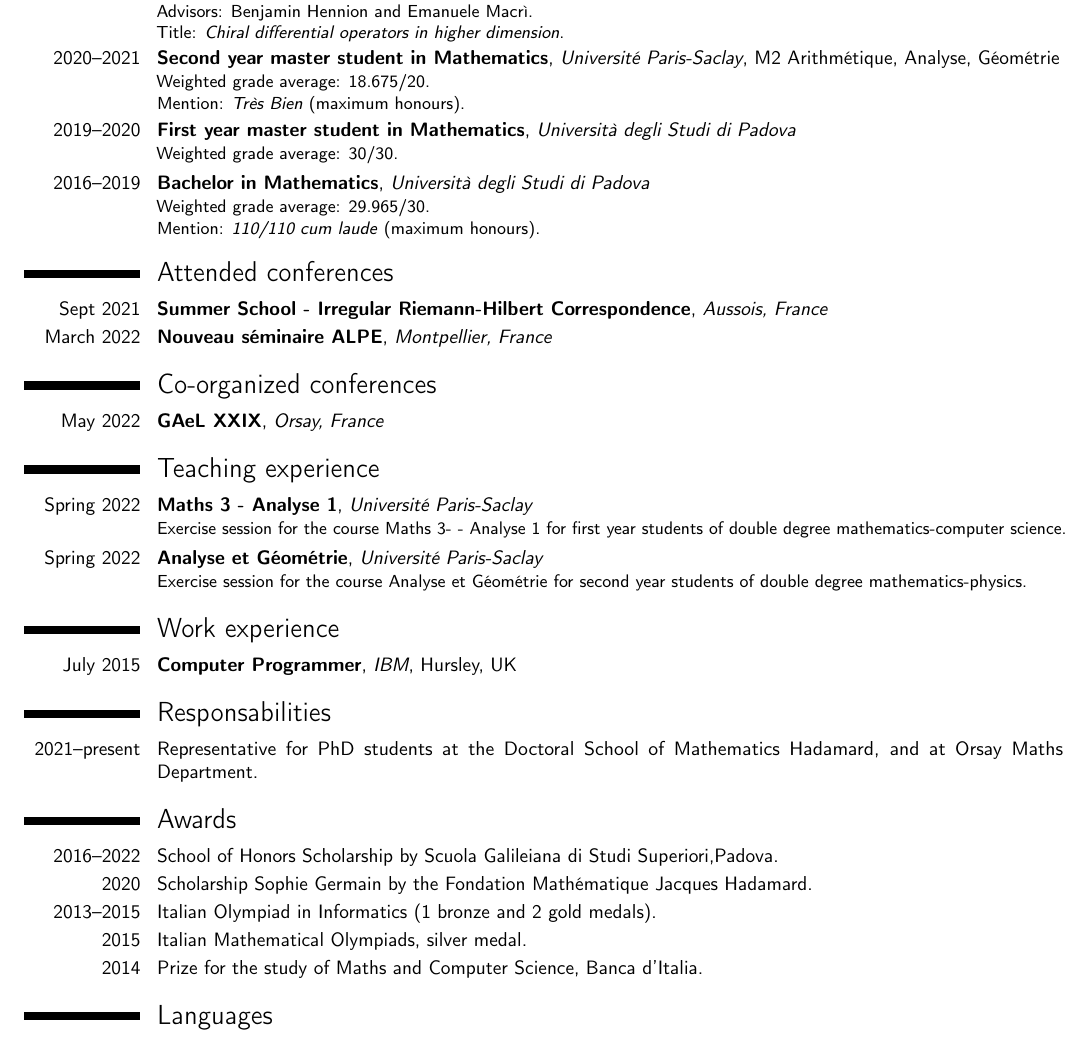
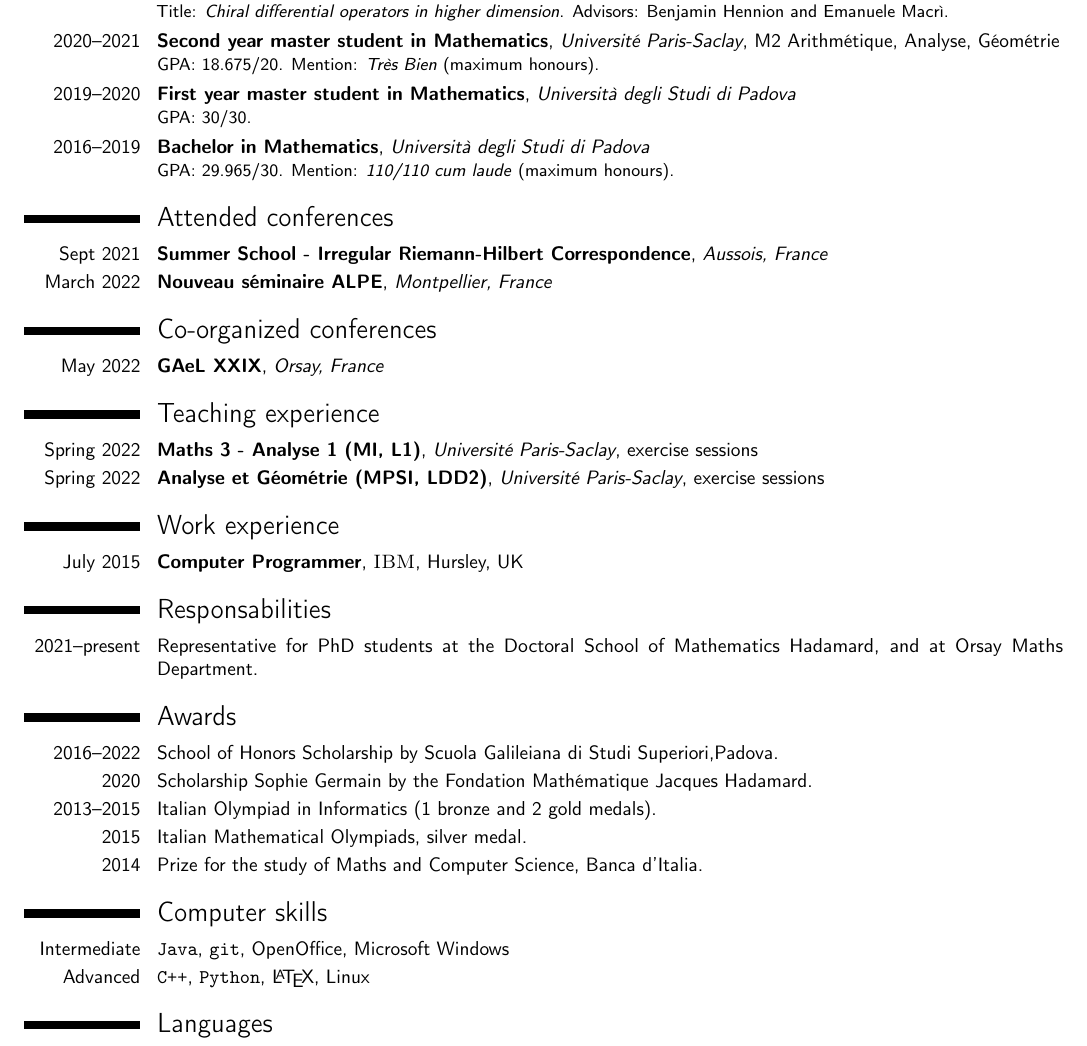
Before and after one commit to carlobuccisano/Curriculum-Vitae, a LaTeX CV (short_cv.tex): part of the page, cut so that both start at the same text. Compiled offline with pdfLaTeX.

Commit message:
Added computer skills

```diff
--- a/short_cv.tex
+++ b/short_cv.tex
@@ -43,12 +43,8 @@
 \title{Curriculum Vitae}
 \address{Université Paris-Saclay}{Département de Mathématiques d'Orsay}{Bat 307, rue Michel Magat, Orsay, France}
 \email{carlo.buccisano@universite-paris-saclay.fr}
-
-\homepage{carlobuccisano.github.io} % The first argument is the url for the clickable link, the second argument is the url displayed in the template - this allows special characters to be displayed such as the tilde in this example
-
+\homepage{carlobuccisano.github.io}
 %----------------------------------------------------------------------------------------
-
-\definecolor{linkcolor}{rgb}{0.0, 0.44, 1.0}
 
 \begin{document}
 
@@ -59,11 +55,11 @@
 %----------------------------------------------------------------------------------------
 
 \section{Education}
-\cventry{2021--present}{PhD student in Mathematics}{Université Paris-Saclay}{Departement de Mathématiques d'Orsay}{}{Advisors: Benjamin Hennion and Emanuele Macrì.\newline Title: \textit{Chiral differential operators in higher dimension}.}
-\cventry{2020--2021}{Second year master student in Mathematics}{Université Paris-Saclay}{M2 Arithmétique, Analyse,  Géométrie}{}{Weighted grade average: 18.675/20.\newline Mention: \textit{Très Bien} (maximum honours).}
-\cventry{2019--2020}{First year master student in Mathematics}{Università degli Studi di Padova}{}{}{Weighted grade average: 30/30. }
+\cventry{2021--present}{PhD student in Mathematics}{Université Paris-Saclay}{Departement de Mathématiques d'Orsay}{}{Title: \textit{Chiral differential operators in higher dimension}. Advisors: Benjamin Hennion and Emanuele Macrì. }
+\cventry{2020--2021}{Second year master student in Mathematics}{Université Paris-Saclay}{M2 Arithmétique, Analyse,  Géométrie}{}{GPA: 18.675/20. Mention: \textit{Très Bien} (maximum honours).}
+\cventry{2019--2020}{First year master student in Mathematics}{Università degli Studi di Padova}{}{}{GPA: 30/30. }
 \cventry{2016--2019}{Bachelor in Mathematics}{Università degli Studi di Padova}{}{}
-	{Weighted grade average: 29.965/30.\newline Mention: \textit{110/110 cum laude} (maximum honours).}
+	{GPA: 29.965/30. Mention: \textit{110/110 cum laude} (maximum honours).}
 
 %----------------------------------------------------------------------------------------
 %	CONFERENCE SECTION
@@ -90,16 +86,16 @@
 
 \section{Teaching experience}
 
-\cventry{Spring 2022}{Maths 3 - Analyse 1}{Université Paris-Saclay}{}{}{Exercise session for the course Maths 3- - Analyse 1 for first year students of double degree mathematics-computer science.}
+\cventry{Spring 2022}{Maths 3 - Analyse 1 (MI, L1)}{Université Paris-Saclay}{exercise sessions}{}{}
 
-\cventry{Spring 2022}{Analyse et Géométrie}{Université Paris-Saclay}{}{}{Exercise session for the course Analyse et Géométrie for second year students of double degree mathematics-physics.}
+\cventry{Spring 2022}{Analyse et Géométrie (MPSI, LDD2)}{Université Paris-Saclay}{}{exercise sessions}{}
 %----------------------------------------------------------------------------------------
 %	WORK EXPERIENCE SECTION
 %----------------------------------------------------------------------------------------
 \section{Work experience}
 
 
-\cventry{July 2015}{Computer Programmer}{IBM}{Hursley, UK}{}{}
+\cventry{July 2015}{Computer Programmer}{\textsc{IBM}}{Hursley, UK}{}{}
 
 
 %----------------------------------------------------------------------------------------
@@ -112,13 +108,25 @@
 %	AWARDS SECTION
 %----------------------------------------------------------------------------------------
 \section{Awards}
-
-
 \cvitem{2016--2022}{School of Honors Scholarship by Scuola Galileiana di Studi Superiori,Padova.}
 \cvitem{2020}{Scholarship Sophie Germain by the Fondation Mathématique Jacques Hadamard.}
 \cvitem{2013--2015}{Italian Olympiad in Informatics (1 bronze and 2 gold medals). }
 \cvitem{2015}{Italian Mathematical Olympiads, silver medal.}
 \cvitem{2014}{Prize for the study of Maths and Computer Science, Banca d'Italia.}
+
+
+%----------------------------------------------------------------------------------------
+%	COMPUTER SKILLS SECTION
+%----------------------------------------------------------------------------------------
+
+\section{Computer skills}
+
+\cvitem{Intermediate}{\texttt{Java}, \texttt{git}, OpenOffice, Microsoft Windows}
+\cvitem{Advanced}{\texttt{C++}, \texttt{Python}, \LaTeX, Linux}
+
+%----------------------------------------------------------------------------------------
+%	LANGUAGES SECTION
+%----------------------------------------------------------------------------------------
 
 \section{Languages}
 \cvitemwithcomment{Italian}{Native speaker}{}
```
Also changed, not shown: short_cv.pdf.
